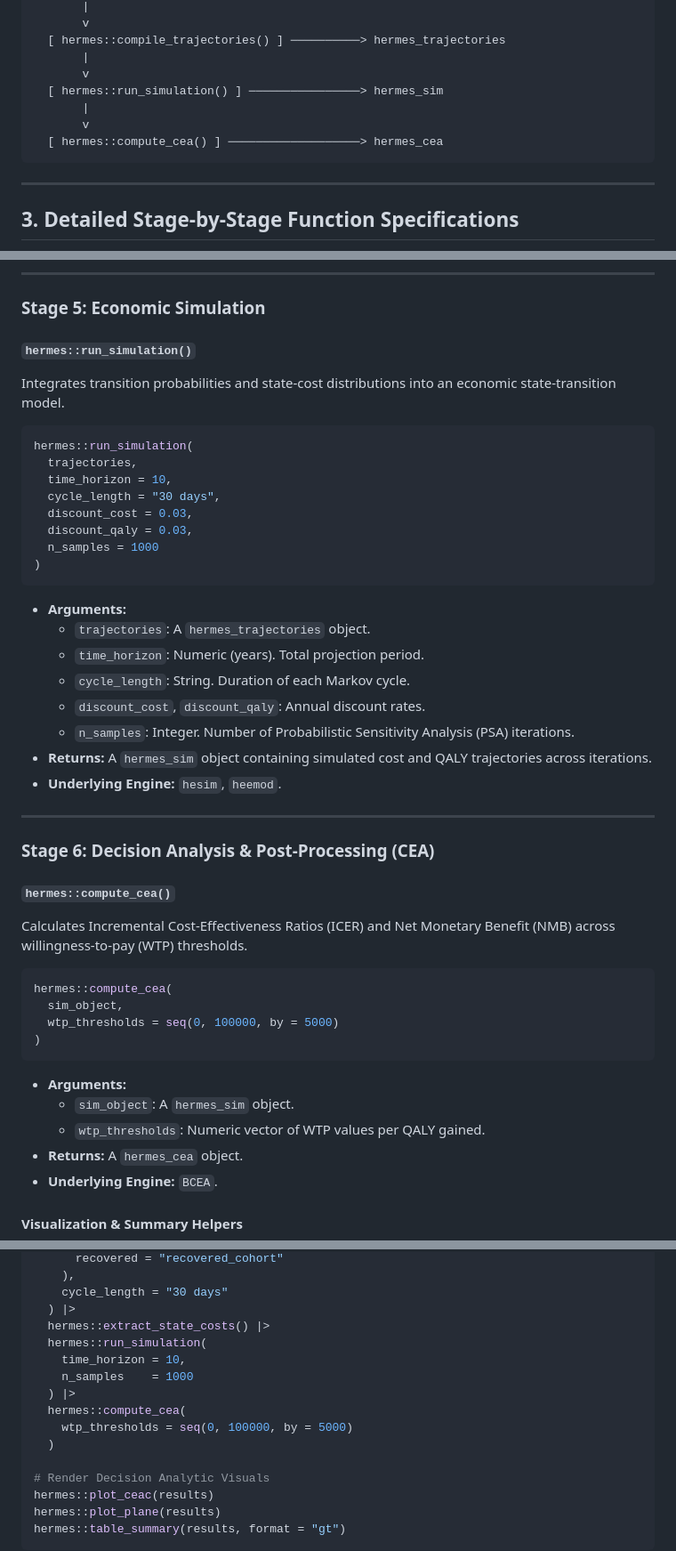
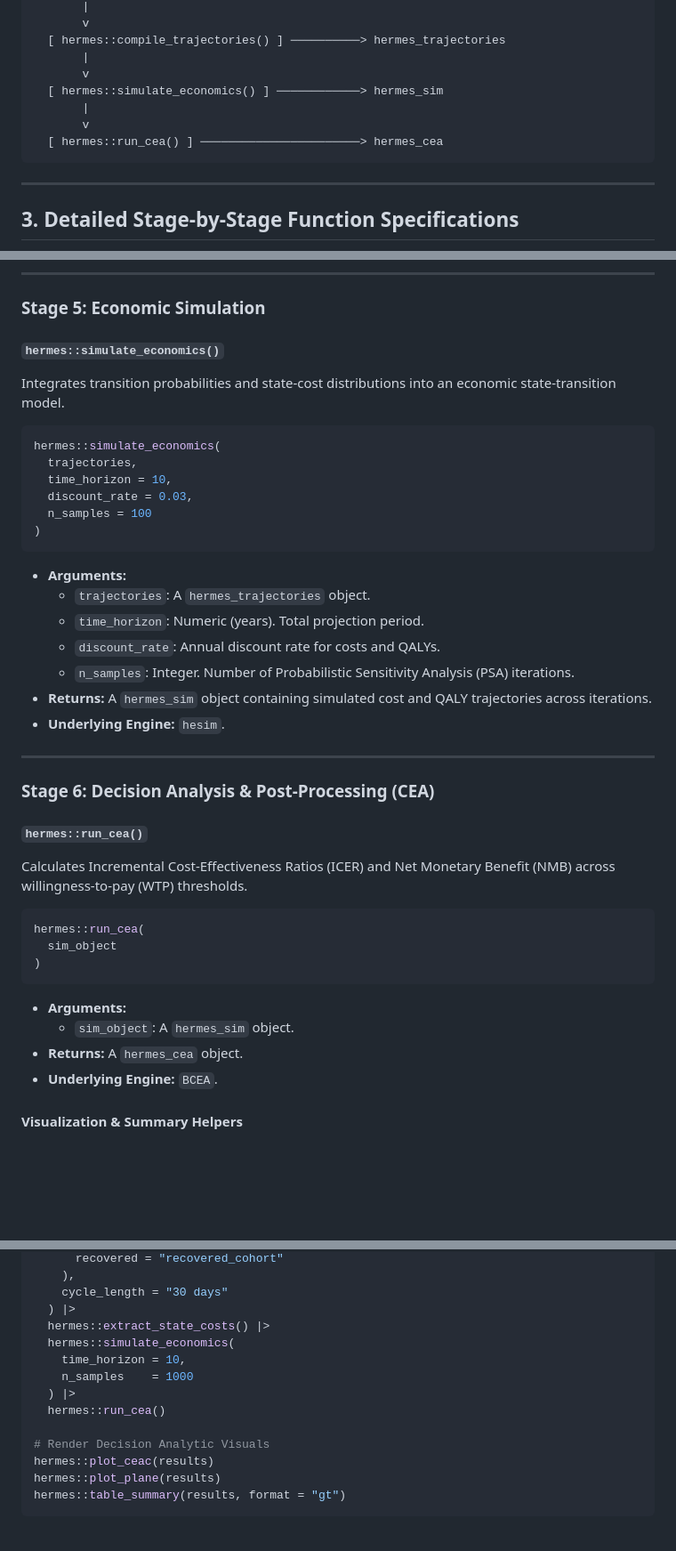
Before and after one commit to iomedhealth/hermes, a Markdown page: docs/API_SPECIFICATION.md, 3 parts joined by grey strips. Shown at 89% size. Drawn GitHub-style; blank space fills up the shorter version.

Commit message:
docs: sync API SPECIFICATION names with actual implementation

````diff
--- a/docs/API_SPECIFICATION.md
+++ b/docs/API_SPECIFICATION.md
@@ -37,10 +37,10 @@
   [ hermes::compile_trajectories() ] ──────────> hermes_trajectories
        |
        v
-  [ hermes::run_simulation() ] ────────────────> hermes_sim
+  [ hermes::simulate_economics() ] ────────────> hermes_sim
        |
        v
-  [ hermes::compute_cea() ] ───────────────────> hermes_cea
+  [ hermes::run_cea() ] ───────────────────────> hermes_cea
 ```
 
 ---
@@ -211,46 +211,41 @@ hermes::extract_state_costs(
 
 ### Stage 5: Economic Simulation
 
-#### `hermes::run_simulation()`
+#### `hermes::simulate_economics()`
 Integrates transition probabilities and state-cost distributions into an economic state-transition model.
 
 ```r
-hermes::run_simulation(
+hermes::simulate_economics(
   trajectories,
   time_horizon = 10,
-  cycle_length = "30 days",
-  discount_cost = 0.03,
-  discount_qaly = 0.03,
-  n_samples = 1000
+  discount_rate = 0.03,
+  n_samples = 100
 )
 ```
 
 * **Arguments:**
   * `trajectories`: A `hermes_trajectories` object.
   * `time_horizon`: Numeric (years). Total projection period.
-  * `cycle_length`: String. Duration of each Markov cycle.
-  * `discount_cost`, `discount_qaly`: Annual discount rates.
+  * `discount_rate`: Annual discount rate for costs and QALYs.
   * `n_samples`: Integer. Number of Probabilistic Sensitivity Analysis (PSA) iterations.
 * **Returns:** A `hermes_sim` object containing simulated cost and QALY trajectories across iterations.
-* **Underlying Engine:** `hesim`, `heemod`.
+* **Underlying Engine:** `hesim`.
 
 ---
 
 ### Stage 6: Decision Analysis & Post-Processing (CEA)
 
-#### `hermes::compute_cea()`
+#### `hermes::run_cea()`
 Calculates Incremental Cost-Effectiveness Ratios (ICER) and Net Monetary Benefit (NMB) across willingness-to-pay (WTP) thresholds.
 
 ```r
-hermes::compute_cea(
-  sim_object,
-  wtp_thresholds = seq(0, 100000, by = 5000)
+hermes::run_cea(
+  sim_object
 )
 ```
 
 * **Arguments:**
   * `sim_object`: A `hermes_sim` object.
-  * `wtp_thresholds`: Numeric vector of WTP values per QALY gained.
 * **Returns:** A `hermes_cea` object.
 * **Underlying Engine:** `BCEA`.
 
@@ -332,13 +327,11 @@ results <- cdm |>
     cycle_length = "30 days"
   ) |>
   hermes::extract_state_costs() |>
-  hermes::run_simulation(
+  hermes::simulate_economics(
     time_horizon = 10,
     n_samples    = 1000
   ) |>
-  hermes::compute_cea(
-    wtp_thresholds = seq(0, 100000, by = 5000)
-  )
+  hermes::run_cea()
 
 # Render Decision Analytic Visuals
 hermes::plot_ceac(results)
````
